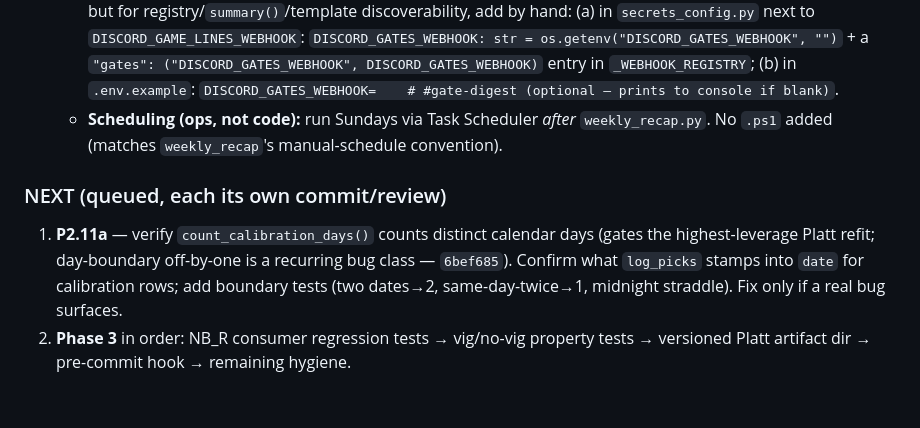
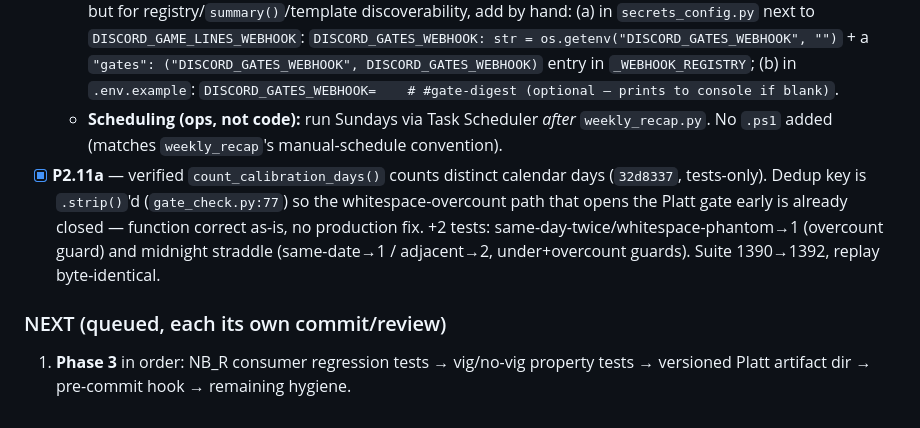
Before and after one commit to jonopeshut-hueonnyparlay/JonnyParlay, a Markdown page: FIX_PLAN_PROGRESS.md, the part around the change. Drawn GitHub-style.

Commit message:
docs(fix-plan): record P2.11a done (count_calibration_days verified)
Tests-only verification (32d8337): dedup key is .strip()'d so the
whitespace-overcount path is already closed; no production fix needed.
Drops P2.11a from the NEXT queue; Phase 3 is now next.

Co-Authored-By: Claude Opus 4.8 (1M context) <noreply@anthropic.com>

```diff
--- a/FIX_PLAN_PROGRESS.md
+++ b/FIX_PLAN_PROGRESS.md
@@ -107,7 +107,7 @@ Prereqs P-1/P-2 · Phase 0: P0.1,P0.2,P0.4,P0.5,P0.6 · Phase 1: P1.1(EdgeModel)
 - [x] **P2.11** — weekly gate-counter Discord digest (last open Phase 2 task). New standalone module `engine/gate_digest.py` (CLI: `--week`/`--dry-run`/`--repost`). Two sections: **(1)** gate fires this week, tallied from `pick_log_blocked.csv` over the Mon–Sun window (per-gate + per-sport split, top-15 cap, exclusion note for suspension/shadow-routed gates); **(2)** open data-gate progress snapshot, reusing a new **`gate_check.compute_gate_status()`** extraction (one code path with the CLI table — counter values unchanged). Posts to **`DISCORD_GATES_WEBHOOK`**, **blank-default → console-only, never POSTs** (mirrors `DISCORD_GAME_LINES_WEBHOOK`); ops-facing, no `@everyone`; post-once guard (`gate_digest:{mon}`) + `--repost`. ASCII-only console output (Windows cp1252 can't encode emoji; `errors="replace"` on the cp1252-accented blocked log). +12 tests (`tests/test_gate_digest.py`). **Replay byte-identical** (not in pricing path), 1390 tests, health 149/149. Smoke `--dry-run` Section 2 matches `gate_check.py` exactly.
   - **MANUAL FOLLOW-UP (file_guard blocks me):** `secrets_config.py` + `.env.example` are write-protected by `.claude/hooks/file_guard.sh`. The module works today via an `os.getenv("DISCORD_GATES_WEBHOOK")` fallback, but for registry/`summary()`/template discoverability, add by hand: (a) in `secrets_config.py` next to `DISCORD_GAME_LINES_WEBHOOK`: `DISCORD_GATES_WEBHOOK: str = os.getenv("DISCORD_GATES_WEBHOOK", "")` + a `"gates": ("DISCORD_GATES_WEBHOOK", DISCORD_GATES_WEBHOOK)` entry in `_WEBHOOK_REGISTRY`; (b) in `.env.example`: `DISCORD_GATES_WEBHOOK=    # #gate-digest (optional — prints to console if blank)`.
   - **Scheduling (ops, not code):** run Sundays via Task Scheduler *after* `weekly_recap.py`. No `.ps1` added (matches `weekly_recap`'s manual-schedule convention).
+- [x] **P2.11a** — verified `count_calibration_days()` counts distinct calendar days (`32d8337`, tests-only). Dedup key is `.strip()`'d (`gate_check.py:77`) so the whitespace-overcount path that opens the Platt gate early is already closed — function correct as-is, no production fix. +2 tests: same-day-twice/whitespace-phantom→1 (overcount guard) and midnight straddle (same-date→1 / adjacent→2, under+overcount guards). Suite 1390→1392, replay byte-identical.
 
 ### NEXT (queued, each its own commit/review)
-1. **P2.11a** — verify `count_calibration_days()` counts distinct calendar days (gates the highest-leverage Platt refit; day-boundary off-by-one is a recurring bug class — `6bef685`). Confirm what `log_picks` stamps into `date` for calibration rows; add boundary tests (two dates→2, same-day-twice→1, midnight straddle). Fix only if a real bug surfaces.
-2. **Phase 3** in order: NB_R consumer regression tests → vig/no-vig property tests → versioned Platt artifact dir → pre-commit hook → remaining hygiene.
+1. **Phase 3** in order: NB_R consumer regression tests → vig/no-vig property tests → versioned Platt artifact dir → pre-commit hook → remaining hygiene.
```
